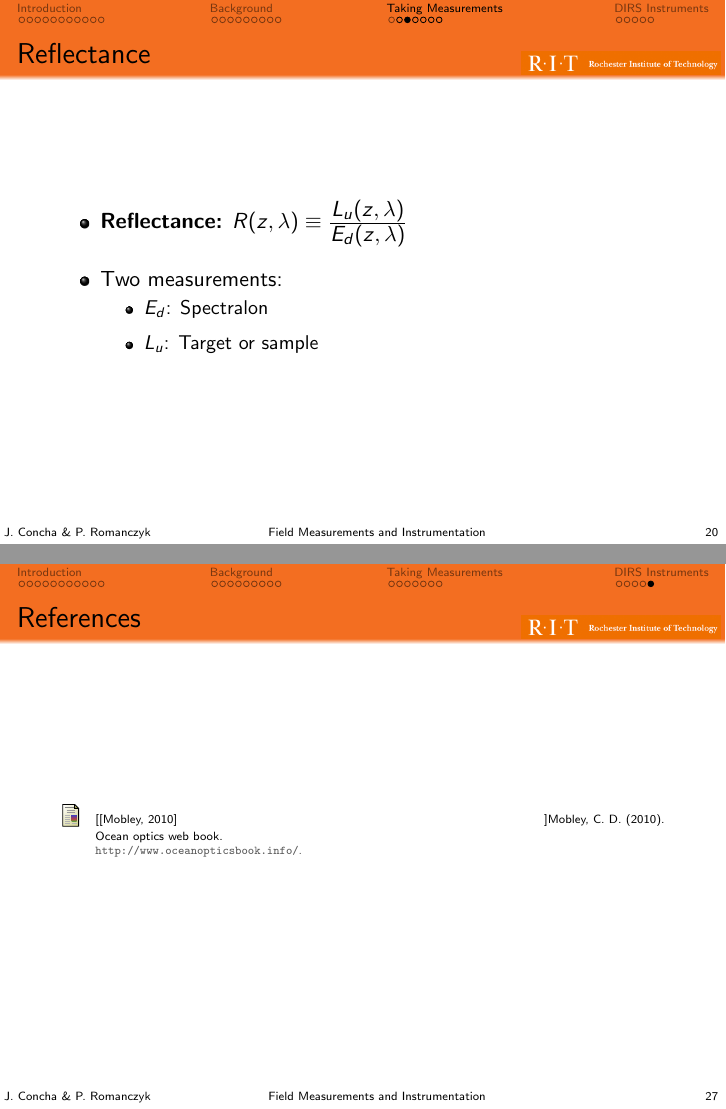
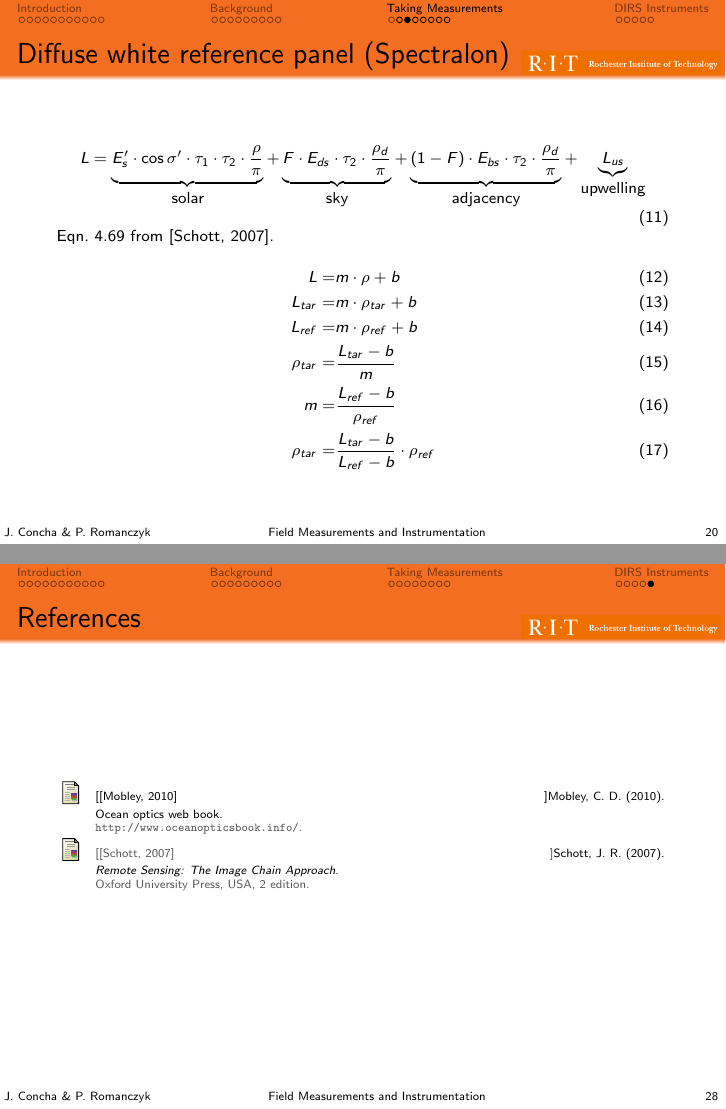
Before and after one commit to javierconcha/FieldMea, LaTeX slides (FieldMea_Beamer.tex, which reads javier_bib.bib): pages 26 and 36 of 36 before the commit and pages 26 and 37 of 37 after it, joined at a grey line. Compiled offline with pdfLaTeX.

Commit message:
Added big eqn. slide

```diff
--- a/FieldMea_Beamer.tex
+++ b/FieldMea_Beamer.tex
@@ -394,6 +394,36 @@ Photosynthetic available radiation, \textbf{PAR}:
 	\end{column}
 \end{columns}
 \end{frame}
+
+% --- slide ------------------------------------------------
+\begin{frame}{Diffuse white reference panel (Spectralon)}
+	\scriptsize
+%	\begin{flalign}L_\lambda=&
+%		\underbrace{E_{s,\lambda}\cdot\cos\sigma\cdot\tau_{1,\lambda}\cdot\tau_{2,\lambda}\cdot\frac{\rho_\lambda}{\pi}}_{\mbox{solar}}+
+%		\underbrace{\epsilon_\lambda\cdot\tau_{2,\lambda}\cdot L_{T,\lambda}}_{\mbox{emmissive}}+
+%		F\cdot E_{ds,\lambda}\cdot\tau_{2,\lambda}\cdot\frac{r_{d,\lambda}}{\pi}+\nonumber\\
+%		&F\cdot E_{d\epsilon,\lambda}\cdot\tau_{2,\lambda}\cdot\frac{r_{d,\lambda}}{\pi}+
+%		(1-F)\cdot L_{bs,\lambda}\cdot\tau_{2,\lambda}\cdot r_{d,\lambda}+\nonumber\\
+%		&(1-F)\cdot L_{b\epsilon,\lambda}\cdot\tau_{2,\lambda}\cdot r_{d,\lambda}+
+%		\underbrace{L_{us,\lambda}+L_{u\epsilon,\lambda}}_{\mbox{upwelling}}
+%	\end{flalign}
+	\begin{equation}
+		L=\underbrace{E_s'\cdot\cos\sigma'\cdot\tau_1\cdot\tau_2\cdot\frac{\rho}{\pi}}_{\mbox{solar}}+
+		\underbrace{F\cdot E_{ds}\cdot\tau_2\cdot\frac{\rho_d}{\pi}}_{\mbox{sky}}+
+		\underbrace{(1-F)\cdot E_{bs}\cdot\tau_2\cdot\frac{\rho_d}{\pi}}_{\mbox{adjacency}}+
+		\underbrace{L_{us}}_{\mbox{upwelling}}
+	\end{equation}
+	Eqn.\ 4.69 from \cite{schott2007remote}.
+	\begin{flalign}
+		L=&m\cdot\rho+b\\
+		L_{tar}=&m\cdot\rho_{tar}+b\\
+		L_{ref}=&m\cdot\rho_{ref}+b\\
+		\rho_{tar}=& \frac{L_{tar}-b}{m}\\
+		m=&\frac{L_{ref}-b}{\rho_{ref}}\\
+		\rho_{tar}=& \frac{L_{tar}-b}{L_{ref}-b}\cdot\rho_{ref}
+	\end{flalign}
+\end{frame}
+
 % --- slide ------------------------------------------------
 \begin{frame}{Reflectance}
 \begin{itemize}\itemsep0.4cm
--- a/javier_bib.bib
+++ b/javier_bib.bib
@@ -1042,0 +1047 @@
+	Edition = {2},
```
Also changed, not shown: javier_bib.bib (9 more changed lines).
